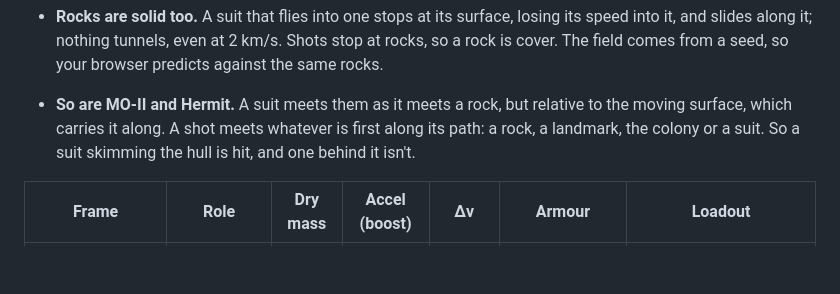
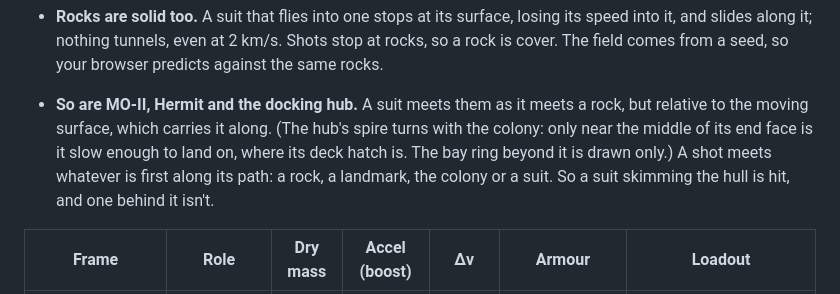
Before and after one commit to AnthonE/Before-Colony, a Markdown page: docs/DESIGN.md, the part around the change. Rendered like a GitHub page; blank space fills up the shorter version.

Commit message:
DESIGN.md: the docking hub is solid too, and landed on near its middle
Co-Authored-By: Claude Opus 5.5 <noreply@anthropic.com>
Claude-Session: https://claude.ai/code/session_01XqCptnkXkguu1pKYCoGtpW

```diff
--- a/docs/DESIGN.md
+++ b/docs/DESIGN.md
@@ -163,8 +163,10 @@ Dolls on them.)
 - **Rocks are solid too.** A suit that flies into one stops at its surface, losing its speed into
   it, and slides along it; nothing tunnels, even at 2 km/s. Shots stop at rocks, so a rock is
   cover. The field comes from a seed, so your browser predicts against the same rocks.
-- **So are MO-II and Hermit.** A suit meets them as it meets a rock, but relative to the moving
-  surface, which carries it along. A shot meets whatever is first along its path: a rock, a
+- **So are MO-II, Hermit and the docking hub.** A suit meets them as it meets a rock, but relative
+  to the moving surface, which carries it along. (The hub's spire turns with the colony: only near
+  the middle of its end face is it slow enough to land on, where its deck hatch is. The bay ring
+  beyond it is drawn only.) A shot meets whatever is first along its path: a rock, a
   landmark, the colony or a suit. So a suit skimming the hull is hit, and one behind it isn't.
 
 | Frame | Role | Dry mass | Accel (boost) | Δv | Armour | Loadout |
```
